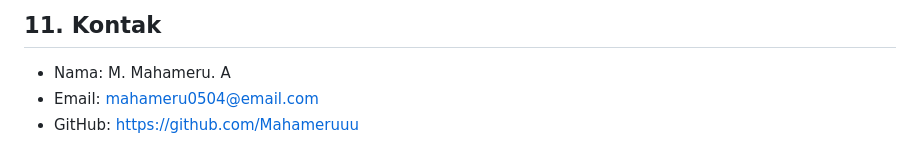
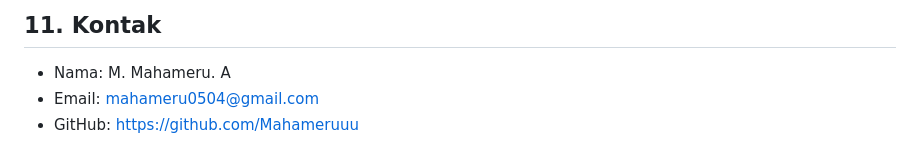
Before and after one commit to Mahameruuu/web-profile-using-api-laravel, a Markdown page: README.md, the part around the change. Rendered like a GitHub page.

```diff
--- a/README.md
+++ b/README.md
@@ -132,5 +132,5 @@ Aplikasi ini menunjukkan implementasi multi frontend (SSR dan SPA) yang saling t
 
 ## 11. Kontak
 - Nama: M. Mahameru. A
-- Email: mahameru0504@email.com
+- Email: mahameru0504@gmail.com
 - GitHub: https://github.com/Mahameruuu
```
